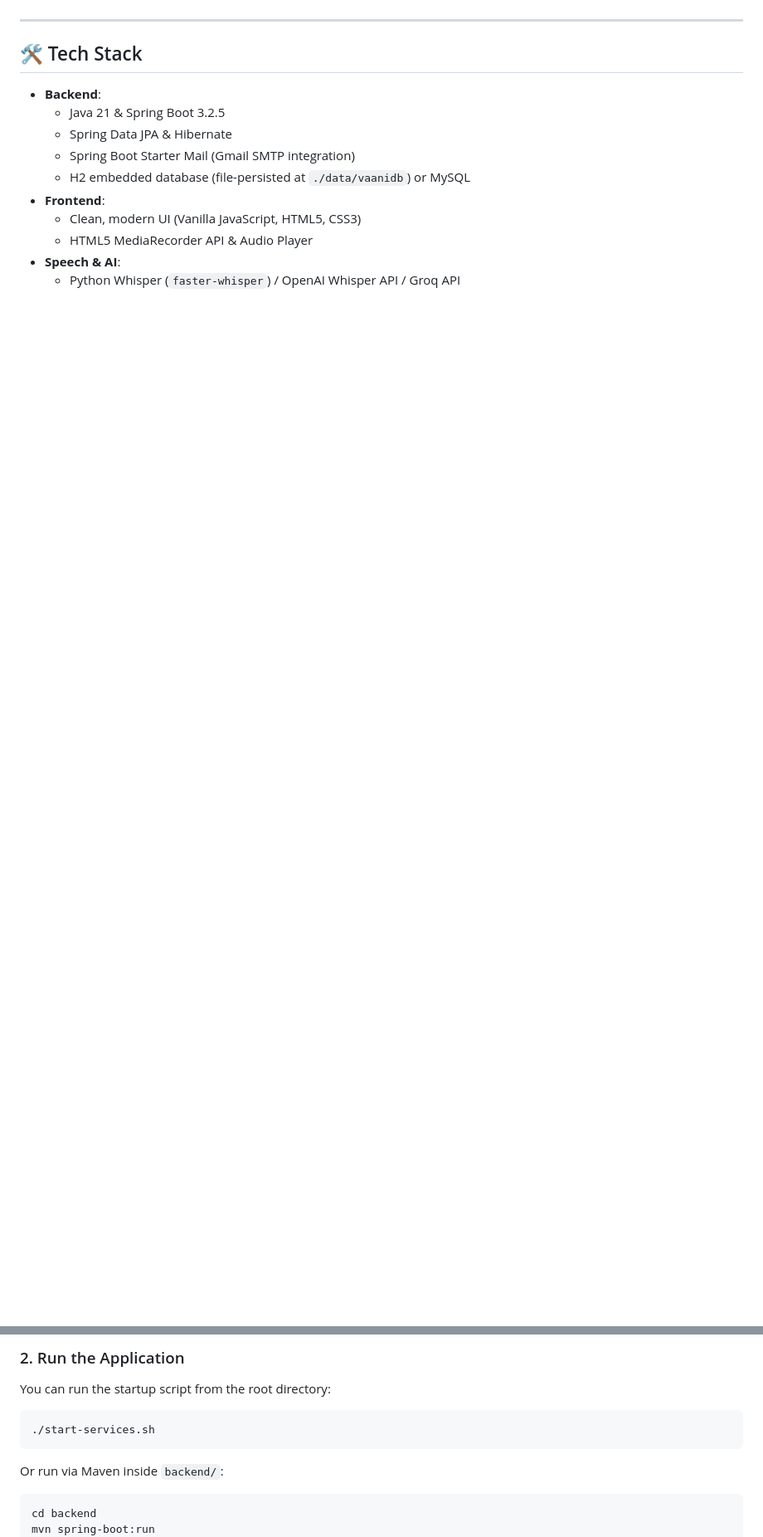
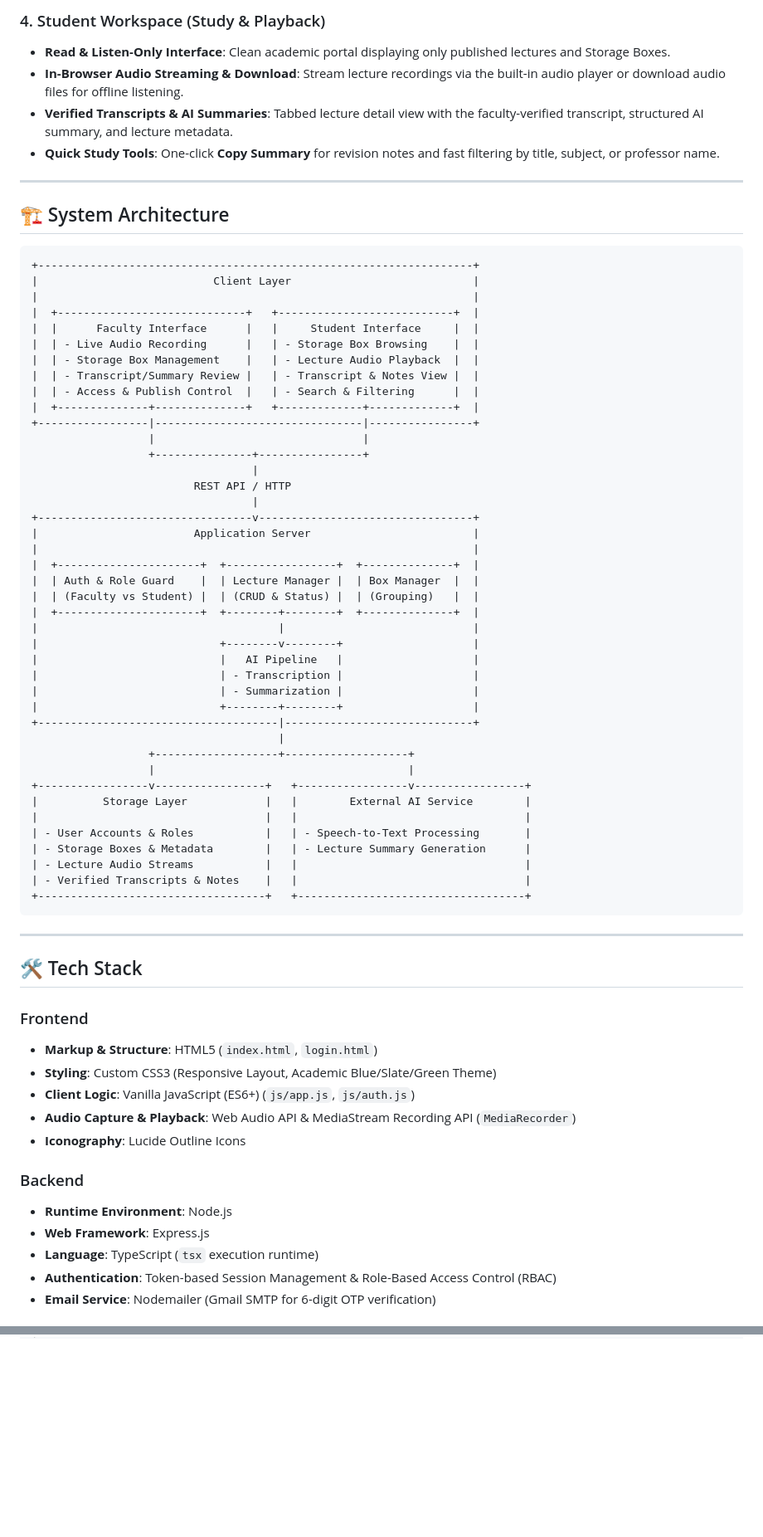
Before and after one commit to Ved4nt5/vaani, a Markdown page: README.md, 2 parts joined by grey strips. Shown at 83% size. Rendered like a GitHub page; blank space fills up the shorter version.

````diff
--- a/README.md
+++ b/README.md
@@ -27,15 +31,72 @@
+### 4. Student Workspace (Study & Playback)
+- **Read & Listen-Only Interface**: Clean academic portal displaying only published lectures and Storage Boxes.
+- **In-Browser Audio Streaming & Download**: Stream lecture recordings via the built-in audio player or download audio files for offline listening.
+- **Verified Transcripts & AI Summaries**: Tabbed lecture detail view with the faculty-verified transcript, structured AI summary, and lecture metadata.
+- **Quick Study Tools**: One-click **Copy Summary** for revision notes and fast filtering by title, subject, or professor name.
+
+---
+
+## 🏗️ System Architecture
+
+```
++-------------------------------------------------------------------+
+|                           Client Layer                            |
+|                                                                   |
+|  +-----------------------------+   +---------------------------+  |
+|  |      Faculty Interface      |   |     Student Interface     |  |
+|  | - Live Audio Recording      |   | - Storage Box Browsing    |  |
+|  | - Storage Box Management    |   | - Lecture Audio Playback  |  |
+|  | - Transcript/Summary Review |   | - Transcript & Notes View |  |
+|  | - Access & Publish Control  |   | - Search & Filtering      |  |
+|  +--------------+--------------+   +-------------+-------------+  |
++-----------------|--------------------------------|----------------+
+                  |                                |
+                  +---------------+----------------+
+                                  |
+                         REST API / HTTP
+                                  |
++---------------------------------v---------------------------------+
+|                        Application Server                         |
+|                                                                   |
+|  +----------------------+  +-----------------+  +--------------+  |
+|  | Auth & Role Guard    |  | Lecture Manager |  | Box Manager  |  |
+|  | (Faculty vs Student) |  | (CRUD & Status) |  | (Grouping)   |  |
+|  +----------------------+  +--------+--------+  +--------------+  |
+|                                     |                             |
+|                            +--------v--------+                    |
+|                            |   AI Pipeline   |                    |
+|                            | - Transcription |                    |
+|                            | - Summarization |                    |
+|                            +--------+--------+                    |
++-------------------------------------|-----------------------------+
+                                      |
+                  +-------------------+-------------------+
+                  |                                       |
++-----------------v-----------------+   +-----------------v-----------------+
+|          Storage Layer            |   |        External AI Service        |
+|                                   |   |                                   |
+| - User Accounts & Roles           |   | - Speech-to-Text Processing       |
+| - Storage Boxes & Metadata        |   | - Lecture Summary Generation      |
+| - Lecture Audio Streams           |   |                                   |
+| - Verified Transcripts & Notes    |   |                                   |
++-----------------------------------+   +-----------------------------------+
+```
 
 ---
 
 ## 🛠️ Tech Stack
 
-- **Backend**:
-  - Java 21 & Spring Boot 3.2.5
-  - Spring Data JPA & Hibernate
-  - Spring Boot Starter Mail (Gmail SMTP integration)
-  - H2 embedded database (file-persisted at `./data/vaanidb`) or MySQL
-- **Frontend**:
-  - Clean, modern UI (Vanilla JavaScript, HTML5, CSS3)
-  - HTML5 MediaRecorder API & Audio Player
-- **Speech & AI**:
-  - Python Whisper (`faster-whisper`) / OpenAI Whisper API / Groq API
+### Frontend
+- **Markup & Structure**: HTML5 (`index.html`, `login.html`)
+- **Styling**: Custom CSS3 (Responsive Layout, Academic Blue/Slate/Green Theme)
+- **Client Logic**: Vanilla JavaScript (ES6+) (`js/app.js`, `js/auth.js`)
+- **Audio Capture & Playback**: Web Audio API & MediaStream Recording API (`MediaRecorder`)
+- **Iconography**: Lucide Outline Icons
+
+### Backend
+- **Runtime Environment**: Node.js
+- **Web Framework**: Express.js
+- **Language**: TypeScript (`tsx` execution runtime)
+- **Authentication**: Token-based Session Management & Role-Based Access Control (RBAC)
+- **Email Service**: Nodemailer (Gmail SMTP for 6-digit OTP verification)
+
@@ -134,14 +125,0 @@ export OPENAI_API_KEY="your-openai-api-key"
-### 2. Run the Application
-You can run the startup script from the root directory:
-
-```bash
-./start-services.sh
-```
-
-Or run via Maven inside `backend/`:
-
-```bash
-cd backend
-mvn spring-boot:run
-```
-
````
Also changed, not shown: other parts of README.md (+74 -166 lines).
